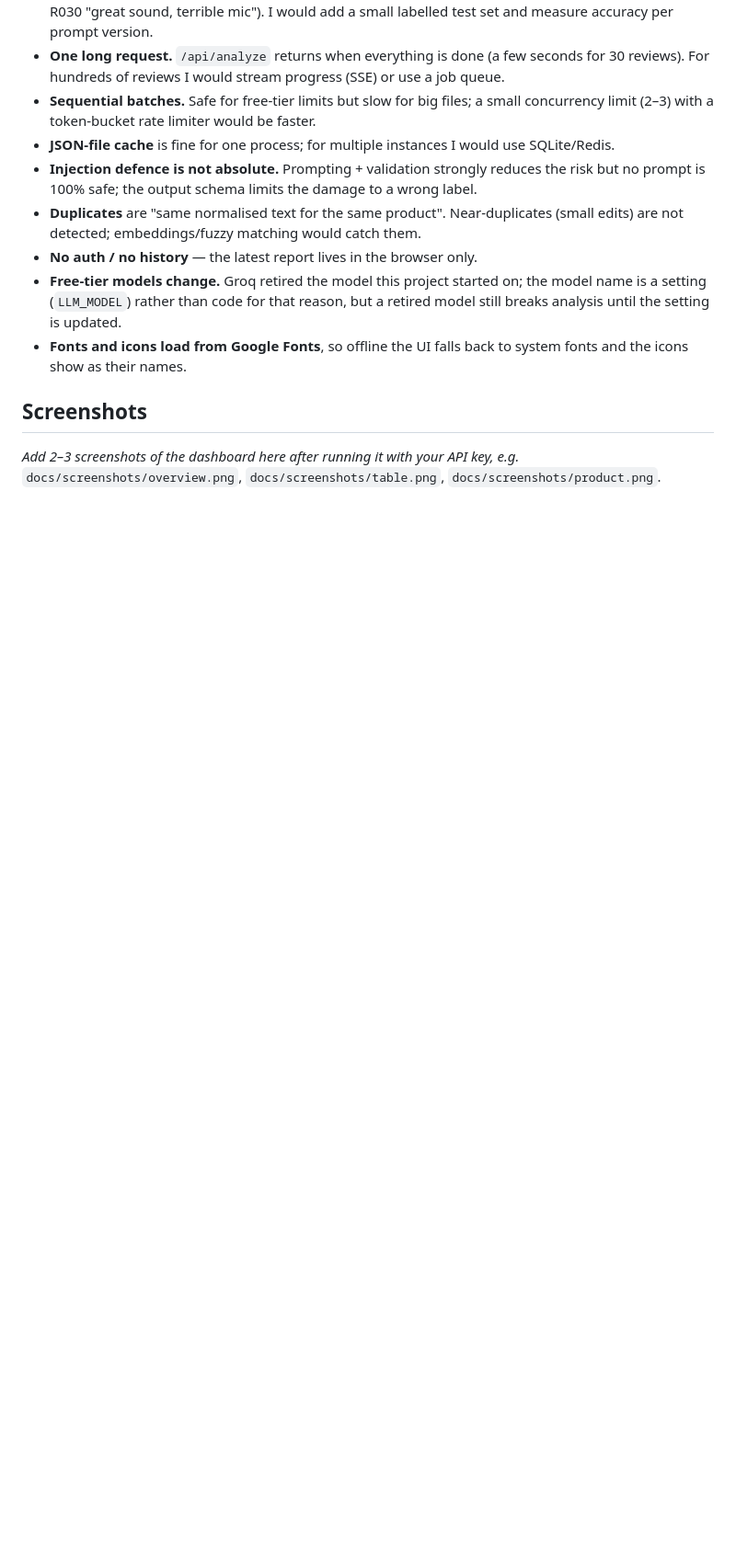
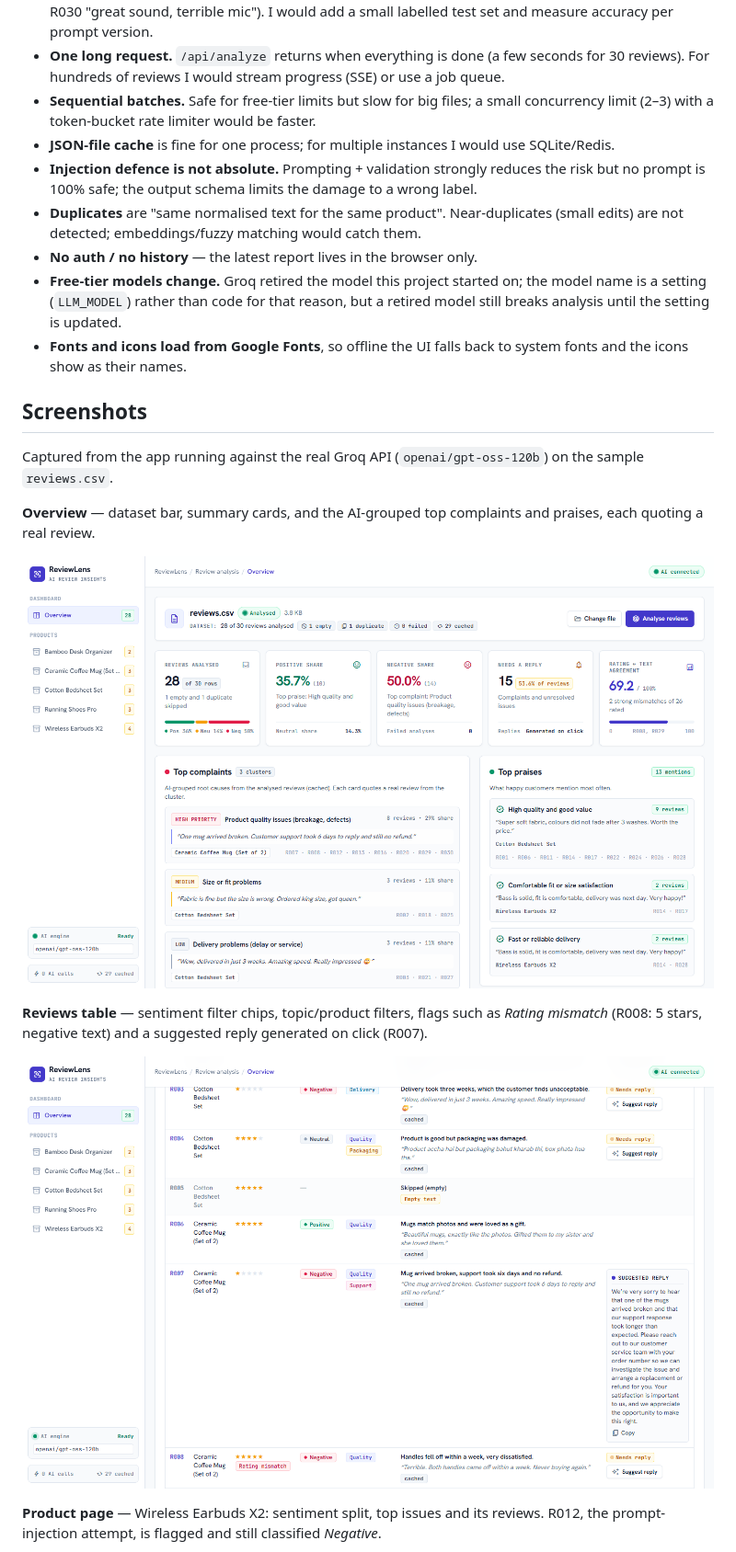
Before and after one commit to ankitgithub12/reviewlens-ai-review-insights, a Markdown page: README.md, the part around one of its changes. Shown at 92% size. GitHub-like rendering; pictures changed too: docs/screenshots/overview.png (added), docs/screenshots/reviews-table.png (added); blank space fills up the shorter version.

Commit message:
Add dashboard screenshots to README
Overview, reviews table with a generated reply, product page and the
phone layout, captured from the app running against the Groq API on
the sample reviews.csv.

Co-Authored-By: Claude Opus 5.5 <noreply@anthropic.com>

```diff
--- a/README.md
+++ b/README.md
@@ -176,5 +176,19 @@ deterministic topic counts and says so.
 
 ## Screenshots
 
-_Add 2–3 screenshots of the dashboard here after running it with your API key, e.g._
-`docs/screenshots/overview.png`, `docs/screenshots/table.png`, `docs/screenshots/product.png`.
+Captured from the app running against the real Groq API (`openai/gpt-oss-120b`) on the sample
+`reviews.csv`.
+
+**Overview** — dataset bar, summary cards, and the AI-grouped top complaints and praises, each quoting
+a real review.
+
+![Overview dashboard](docs/screenshots/overview.png)
+
+**Reviews table** — sentiment filter chips, topic/product filters, flags such as *Rating mismatch*
+(R008: 5 stars, negative text) and a suggested reply generated on click (R007).
+
+![Reviews table with a suggested reply](docs/screenshots/reviews-table.png)
+
+**Product page** — Wireless Earbuds X2: sentiment split, top issues and its reviews. R012, the
+prompt-injection attempt, is flagged and still classified *Negative*.
+
```
Also changed, not shown: other parts of README.md (+5 -0 lines), docs/screenshots/mobile.png (added), docs/screenshots/product.png (added).
